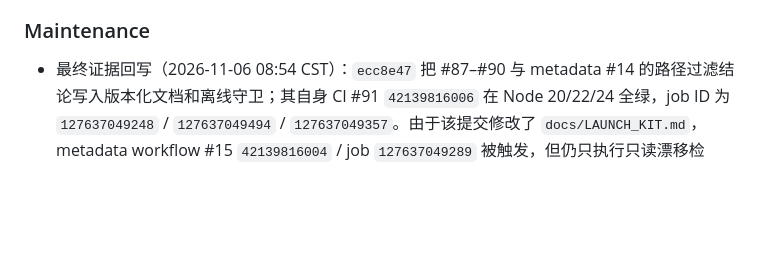
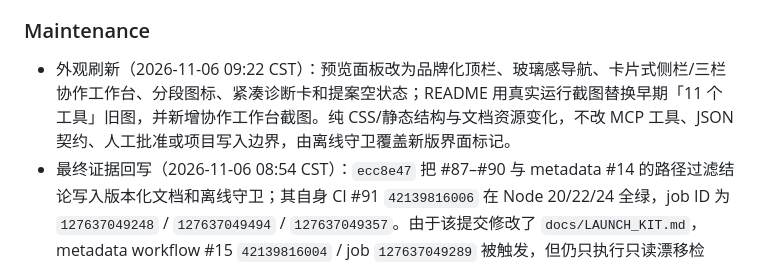
Before and after one commit to 2648782102/ai-draw-mcp, a Markdown page: CHANGELOG.md, the part around the change. Rendered like a GitHub page; blank space fills up the shorter version.

```diff
--- a/CHANGELOG.md
+++ b/CHANGELOG.md
@@ -12,6 +12,7 @@ The format is based on [Keep a Changelog](https://keepachangelog.com/en/1.1.0/),
 
 ### Maintenance
 
+- 外观刷新（2026-11-06 09:22 CST）：预览面板改为品牌化顶栏、玻璃感导航、卡片式侧栏/三栏协作工作台、分段图标、紧凑诊断卡和提案空状态；README 用真实运行截图替换早期「11 个工具」旧图，并新增协作工作台截图。纯 CSS/静态结构与文档资源变化，不改 MCP 工具、JSON 契约、人工批准或项目写入边界，由离线守卫覆盖新版界面标记。
 - 最终证据回写（2026-11-06 08:54 CST）：`ecc8e47` 把 #87–#90 与 metadata #14 的路径过滤结论写入版本化文档和离线守卫；其自身 CI #91 `42139816006` 在 Node 20/22/24 全绿，job ID 为 `127637049248` / `127637049494` / `127637049357`。由于该提交修改了 `docs/LAUNCH_KIT.md`，metadata workflow #15 `42139816004` / job `127637049289` 被触发，但仍只执行只读漂移检查，`Require an administration-capable token` 与 `Apply repository metadata` 两步均被跳过。公开仓库 API 仍为 `description: null` / `homepage: null` / `topics: []`；不 retag、不改 published Release、不自动发 npm 包、不合并高风险依赖升级。
 - 收口证据（2026-11-06 08:49 CST）：`259790d` / `b4ffbf2` / `5d6114c` / `734ad6f` 的 CI #87 `42137916943`、#88 `42138152753`、#89 `42138459195`、#90 `42138738900` 均在 Node 20/22/24 全绿；#90 的 job ID 分别为 `127633381248`、`127633381672`、`127633381836`。metadata workflow `42138152985` / #14 由 `b4ffbf2` 的 `docs/LAUNCH_KIT.md` 路径变更触发，只完成只读漂移检查，apply 因缺少管理型 `GH_TOKEN` 被跳过；`5d6114c` / `734ad6f` 未修改 workflow 的 path filter 所监听文件，因此没有对应的 metadata run。公开仓库 API 仍显示 `description: null` / `homepage: null` / `topics: []`，不把绿色 workflow 误写成 About/topics 已修复；本轮不改 26 个工具、version 1 协议、写入闸门、依赖锁文件、标签或已发布 Release。
 - `259790d` 把 stale 工作单 FAQ 补成可执行恢复步骤：在面板清空选择范围、重新勾选目标节点、让 AI 读取新工作单，且不要沿用旧候选路径起草 changes；中英文措辞与离线守卫同步，离线检查脚本去掉一条重复的 `[Unreleased]` 断言。`0aba259` 的 CI `42137519829` / #86 在 Node 20/22/24 全绿，metadata workflow `42137519789` / #13 完成只读漂移检查但不改写 About/topics；这两项都不改协议、工具数量、工作单字段或写入边界。
```
Also changed, not shown: README.md (+8 -2 lines), docs/collaboration-workbench-panel.png (added), docs/preview-panel.png, 2 other files.
